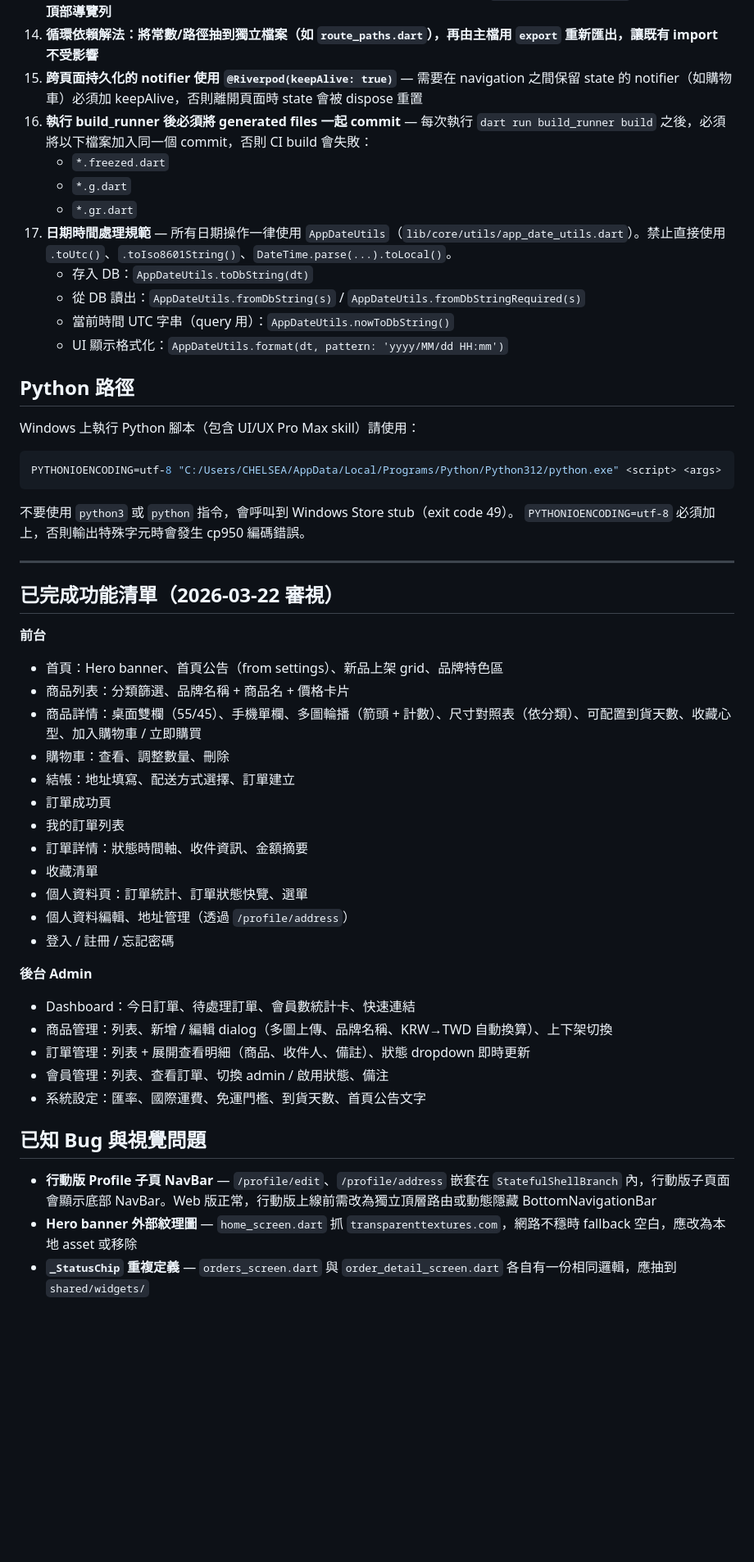
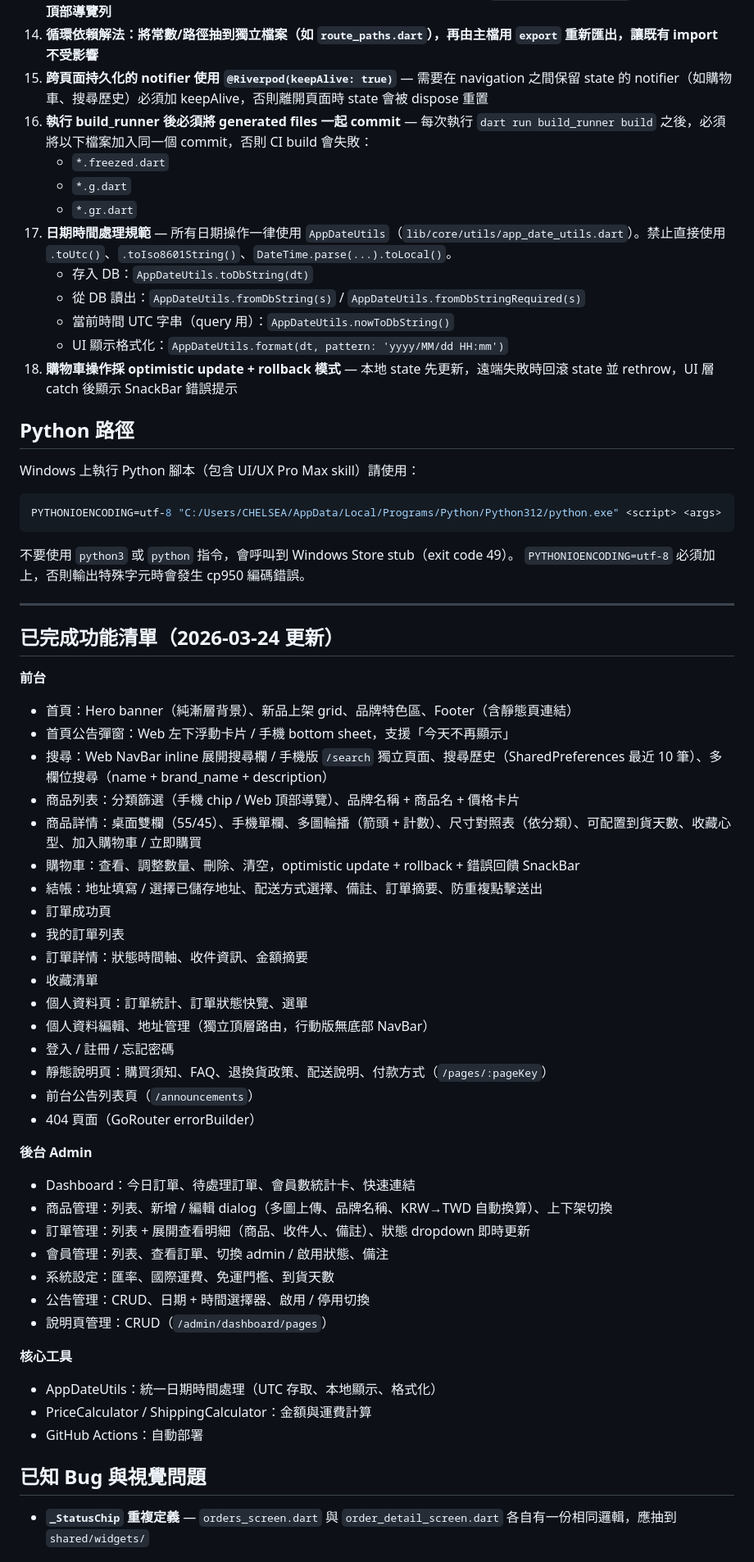
Before and after one commit to noblechelsea7/pas-de-trois, a Markdown page: CLAUDE.md, the part around one of its changes. Shown at 82% size. GitHub-like rendering; blank space fills up the shorter version.

```diff
--- a/CLAUDE.md
+++ b/CLAUDE.md
@@ -183,7 +191,7 @@ Checkout Total = Display Price + Taiwan Domestic Shipping
 12. **測試命名：should_[預期結果]_when_[條件]**
 13. **Web 版非 ShellRoute 子頁面（如商品詳情）需自行在 Scaffold body 加入 `WebNavBarStandalone()`，不會自動繼承頂部導覽列**
 14. **循環依賴解法：將常數/路徑抽到獨立檔案（如 `route_paths.dart`），再由主檔用 `export` 重新匯出，讓既有 import 不受影響**
-15. **跨頁面持久化的 notifier 使用 `@Riverpod(keepAlive: true)`** — 需要在 navigation 之間保留 state 的 notifier（如購物車）必須加 keepAlive，否則離開頁面時 state 會被 dispose 重置
+15. **跨頁面持久化的 notifier 使用 `@Riverpod(keepAlive: true)`** — 需要在 navigation 之間保留 state 的 notifier（如購物車、搜尋歷史）必須加 keepAlive，否則離開頁面時 state 會被 dispose 重置
 16. **執行 build_runner 後必須將 generated files 一起 commit** — 每次執行 `dart run build_runner build` 之後，必須將以下檔案加入同一個 commit，否則 CI build 會失敗：
     - `*.freezed.dart`
     - `*.g.dart`
@@ -193,6 +201,7 @@ Checkout Total = Display Price + Taiwan Domestic Shipping
     - 從 DB 讀出：`AppDateUtils.fromDbString(s)` / `AppDateUtils.fromDbStringRequired(s)`
     - 當前時間 UTC 字串（query 用）：`AppDateUtils.nowToDbString()`
     - UI 顯示格式化：`AppDateUtils.format(dt, pattern: 'yyyy/MM/dd HH:mm')`
+18. **購物車操作採 optimistic update + rollback 模式** — 本地 state 先更新，遠端失敗時回滾 state 並 rethrow，UI 層 catch 後顯示 SnackBar 錯誤提示
 
 ## Python 路徑
 
@@ -207,33 +216,43 @@ PYTHONIOENCODING=utf-8 "C:/Users/CHELSEA/AppData/Local/Programs/Python/Python312
 
 ---
 
-## 已完成功能清單（2026-03-22 審視）
+## 已完成功能清單（2026-03-24 更新）
 
 **前台**
-- 首頁：Hero banner、首頁公告（from settings）、新品上架 grid、品牌特色區
-- 商品列表：分類篩選、品牌名稱 + 商品名 + 價格卡片
+- 首頁：Hero banner（純漸層背景）、新品上架 grid、品牌特色區、Footer（含靜態頁連結）
+- 首頁公告彈窗：Web 左下浮動卡片 / 手機 bottom sheet，支援「今天不再顯示」
+- 搜尋：Web NavBar inline 展開搜尋欄 / 手機版 `/search` 獨立頁面、搜尋歷史（SharedPreferences 最近 10 筆）、多欄位搜尋（name + brand_name + description）
+- 商品列表：分類篩選（手機 chip / Web 頂部導覽）、品牌名稱 + 商品名 + 價格卡片
 - 商品詳情：桌面雙欄（55/45）、手機單欄、多圖輪播（箭頭 + 計數）、尺寸對照表（依分類）、可配置到貨天數、收藏心型、加入購物車 / 立即購買
-- 購物車：查看、調整數量、刪除
-- 結帳：地址填寫、配送方式選擇、訂單建立
+- 購物車：查看、調整數量、刪除、清空，optimistic update + rollback + 錯誤回饋 SnackBar
+- 結帳：地址填寫 / 選擇已儲存地址、配送方式選擇、備註、訂單摘要、防重複點擊送出
 - 訂單成功頁
 - 我的訂單列表
 - 訂單詳情：狀態時間軸、收件資訊、金額摘要
 - 收藏清單
 - 個人資料頁：訂單統計、訂單狀態快覽、選單
-- 個人資料編輯、地址管理（透過 `/profile/address`）
+- 個人資料編輯、地址管理（獨立頂層路由，行動版無底部 NavBar）
 - 登入 / 註冊 / 忘記密碼
+- 靜態說明頁：購買須知、FAQ、退換貨政策、配送說明、付款方式（`/pages/:pageKey`）
+- 前台公告列表頁（`/announcements`）
+- 404 頁面（GoRouter errorBuilder）
 
 **後台 Admin**
 - Dashboard：今日訂單、待處理訂單、會員數統計卡、快速連結
 - 商品管理：列表、新增 / 編輯 dialog（多圖上傳、品牌名稱、KRW→TWD 自動換算）、上下架切換
 - 訂單管理：列表 + 展開查看明細（商品、收件人、備註）、狀態 dropdown 即時更新
 - 會員管理：列表、查看訂單、切換 admin / 啟用狀態、備注
-- 系統設定：匯率、國際運費、免運門檻、到貨天數、首頁公告文字
+- 系統設定：匯率、國際運費、免運門檻、到貨天數
+- 公告管理：CRUD、日期 + 時間選擇器、啟用 / 停用切換
+- 說明頁管理：CRUD（`/admin/dashboard/pages`）
+
+**核心工具**
+- AppDateUtils：統一日期時間處理（UTC 存取、本地顯示、格式化）
+- PriceCalculator / ShippingCalculator：金額與運費計算
+- GitHub Actions：自動部署
 
 ## 已知 Bug 與視覺問題
 
-- **行動版 Profile 子頁 NavBar** — `/profile/edit`、`/profile/address` 嵌套在 `StatefulShellBranch` 內，行動版子頁面會顯示底部 NavBar。Web 版正常，行動版上線前需改為獨立頂層路由或動態隱藏 BottomNavigationBar
-- **Hero banner 外部紋理圖** — `home_screen.dart` 抓 `transparenttextures.com`，網路不穩時 fallback 空白，應改為本地 asset 或移除
 - **`_StatusChip` 重複定義** — `orders_screen.dart` 與 `order_detail_screen.dart` 各自有一份相同邏輯，應抽到 `shared/widgets/`
 
 ## 待實作功能（Placeholder 路由）
```
Also changed, not shown: other parts of CLAUDE.md (+11 -11 lines).
